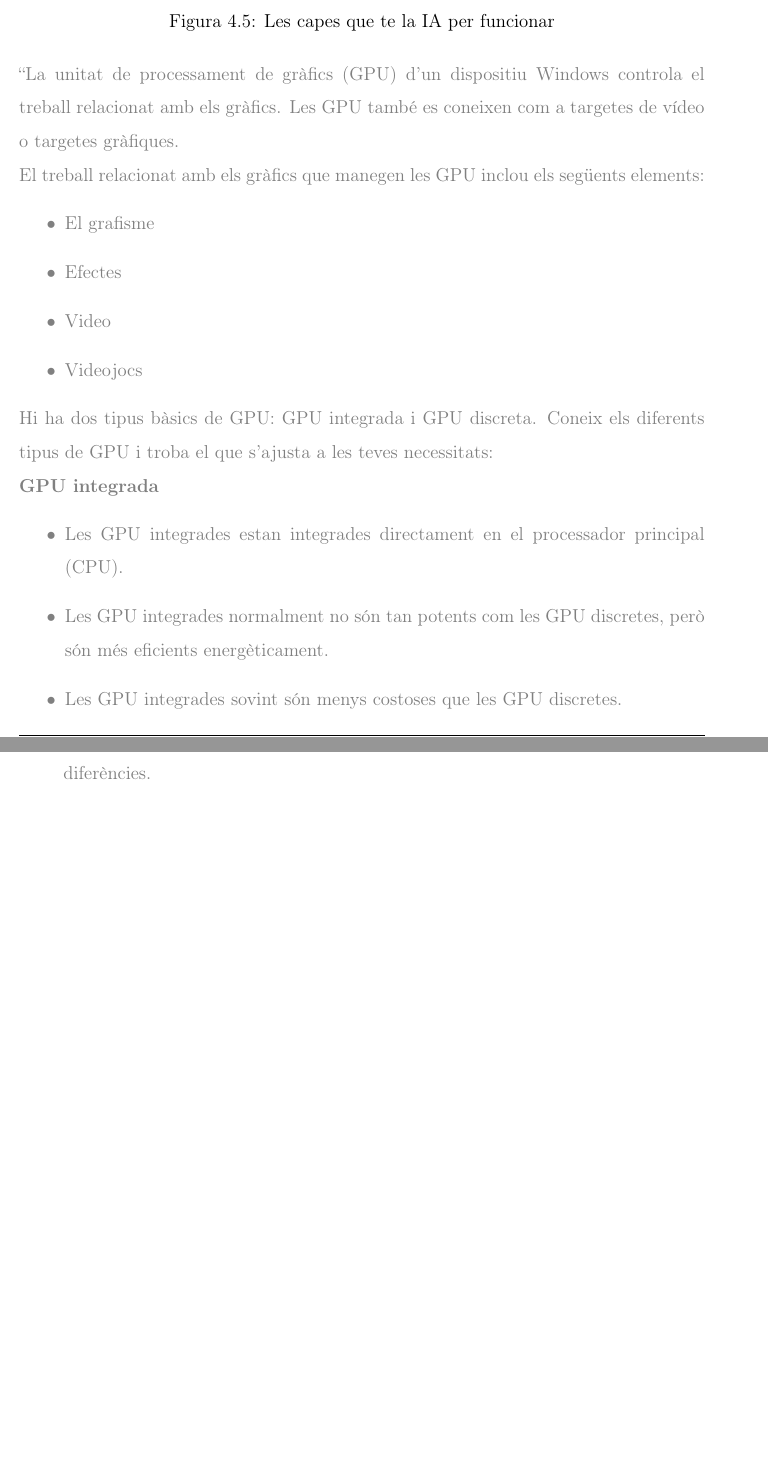
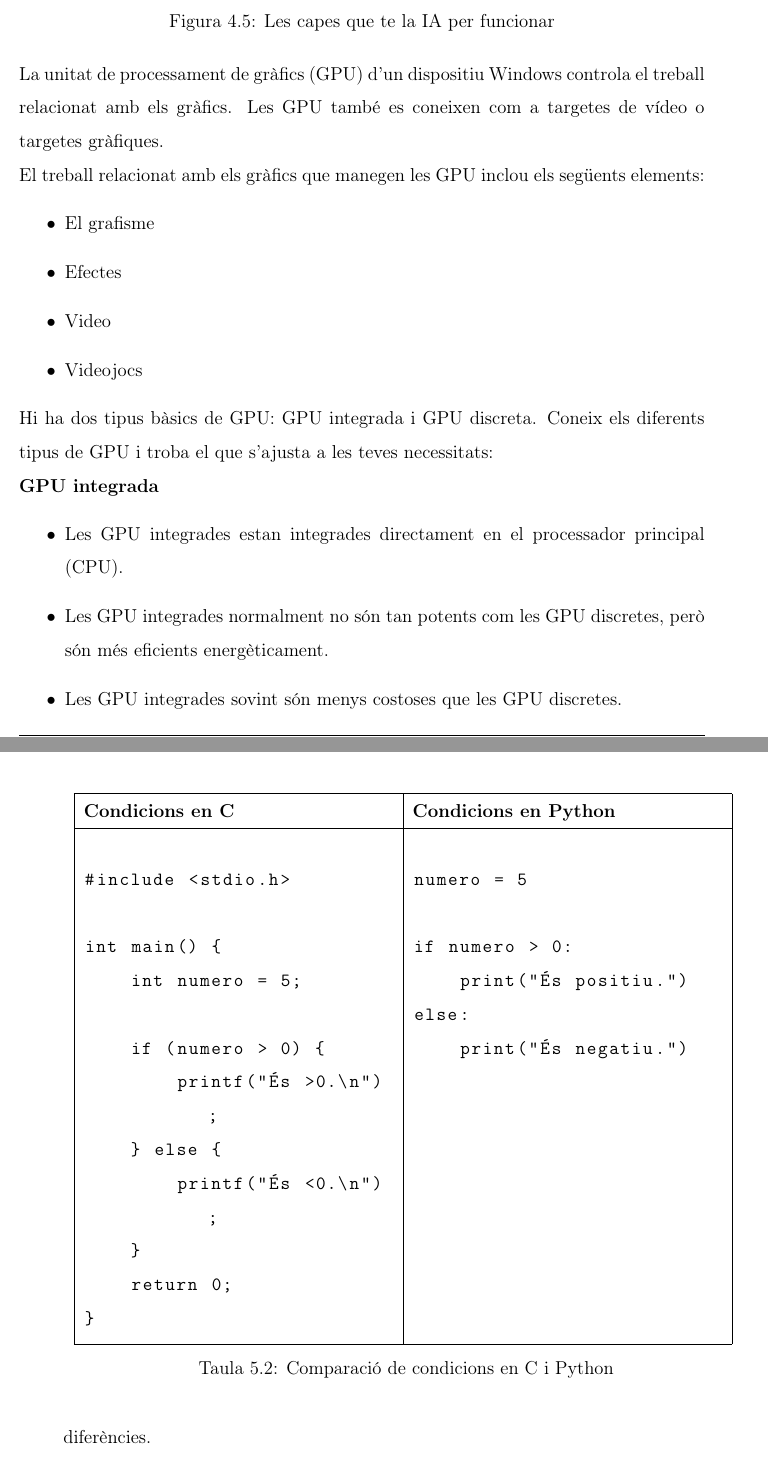
Before and after one commit to Rui564/TR-RJ-2025, a LaTeX book (memoria_RJ/memoriaRJ.tex, which reads memoria_RJ/capitols/metodologia/metodologia.tex, memoria_RJ/capitols/recercaPrevia/recercaPrevia.tex): two parts of pages 24 and 57 of 79, joined at a grey line, cut so that both start at the same text, the shorter picture padded with empty space. Compiled offline with pdfLaTeX.

Commit message:
He solucionat un problema amb el color de la lletra

```diff
--- a/memoria_RJ/capitols/metodologia/metodologia.tex
+++ b/memoria_RJ/capitols/metodologia/metodologia.tex
@@ -347,45 +347,49 @@ Malgrat totes aquestes avantatges, Python tambè té unes porques desaventatges
 Acabem d'explicar que la sintaxi de Python és simple, però què diferencia aquesta sintaxi d'altres llenguatges? La principal raó és que el seu format de codi és visualment ordenat i utilitza paraules clau de l'anglès. A diferència d'altres llenguatges, no utilitza claudàtors per determinar blocs, com per exemple les sentències ``if, else'':
 
 
-% \begin{table}[h!]
-% \centering
-% \begin{tabular}{|p{7cm}|p{7cm}|}
-% \hline
-% \textbf{Condicions en C} & \textbf{Condicions en Python} \\ \hline
+\begin{table}[h!]
+\centering
+\begin{tabular}{|p{7cm}|p{7cm}|}
+\hline
+\textbf{Condicions en C} & \textbf{Condicions en Python} \\ \hline
 
-% \begin{minipage}[t]{\linewidth}
-% \begin{lstlisting}[language=C]
-% #include <stdio.h>
-%
-% int main() {
-%     int numero = 5;
-%
-%     if (numero > 0) {
-%         printf("És >0.\n");
-%     } else {
-%         printf("És <0.\n");
-%     }
-%     return 0;
-% }
-% \end{lstlisting}
-% \end{minipage}
-% &
-% \begin{minipage}[t]{\linewidth}
-% \begin{lstlisting}[language=Python]
-% numero = 5
-%
-% if numero > 0:
-%     print("És positiu.")
-% else:
-%     print("És negatiu.")
-% \end{lstlisting}
-% \end{minipage}
-% \\ \hline
-% \end{tabular}
-% \caption{Comparació de condicions en C i Python}
-% \end{table}
+\begin{minipage}[t]{\linewidth}
+\begin{lstlisting}[language=C]
+#include <stdio.h>
+
+int main() {
+    int numero = 5;
+
+    if (numero > 0) {
+        printf("És >0.\n");
+    } else {
+        printf("És <0.\n");
+    }
+    return 0;
+}
+\end{lstlisting}
+\end{minipage}
+&
+\begin{minipage}[t]{\linewidth}
+\begin{lstlisting}[language=Python]
+numero = 5
+
+if numero > 0:
+    print("És positiu.")
+else:
+    print("És negatiu.")
+\end{lstlisting}
+\end{minipage}
+\\ \hline
+\end{tabular}
+\caption{Comparació de condicions en C i Python}
+\end{table}
+\\
+
+
 
 En aquesta taula podem veurem la diferència de sintaxi que té cada llenguatge, en aquest cas podem apreciar que C és mès llarg que python i que requereis més commandaments i línies de codi. A continuació mostrarem una taula resumida d'aquestes diferències.
+\\
 
 \textbf{Resum de diferències:}
 \begin{table}[h!]
--- a/memoria_RJ/capitols/recercaPrevia/recercaPrevia.tex
+++ b/memoria_RJ/capitols/recercaPrevia/recercaPrevia.tex
@@ -204,7 +204,7 @@ Uns dels principals  protagonistes que treballen en el hardware de la IA, son mo
 
 \textbf{\Large GPUs}\label{GPUs}\\
 Segons \href{https://support.microsoft.com/es-es/windows/todo-sobre-las-unidades-de-procesamiento-gr%C3%A1fico-gpu-e159bedb-80b7-4738-a0c1-76d2a05beab4}{Microsoft} una GPUs és:\\
-  {\color{gray}``La unitat de processament de gràfics (GPU) d'un dispositiu Windows controla el treball relacionat amb els gràfics. Les GPU també es coneixen com a targetes de vídeo o targetes gràfiques.\\
+  La unitat de processament de gràfics (GPU) d'un dispositiu Windows controla el treball relacionat amb els gràfics. Les GPU també es coneixen com a targetes de vídeo o targetes gràfiques.\\
   El treball relacionat amb els gràfics que manegen les GPU inclou els següents elements:
   \begin{itemize}
    \item El grafisme
```
